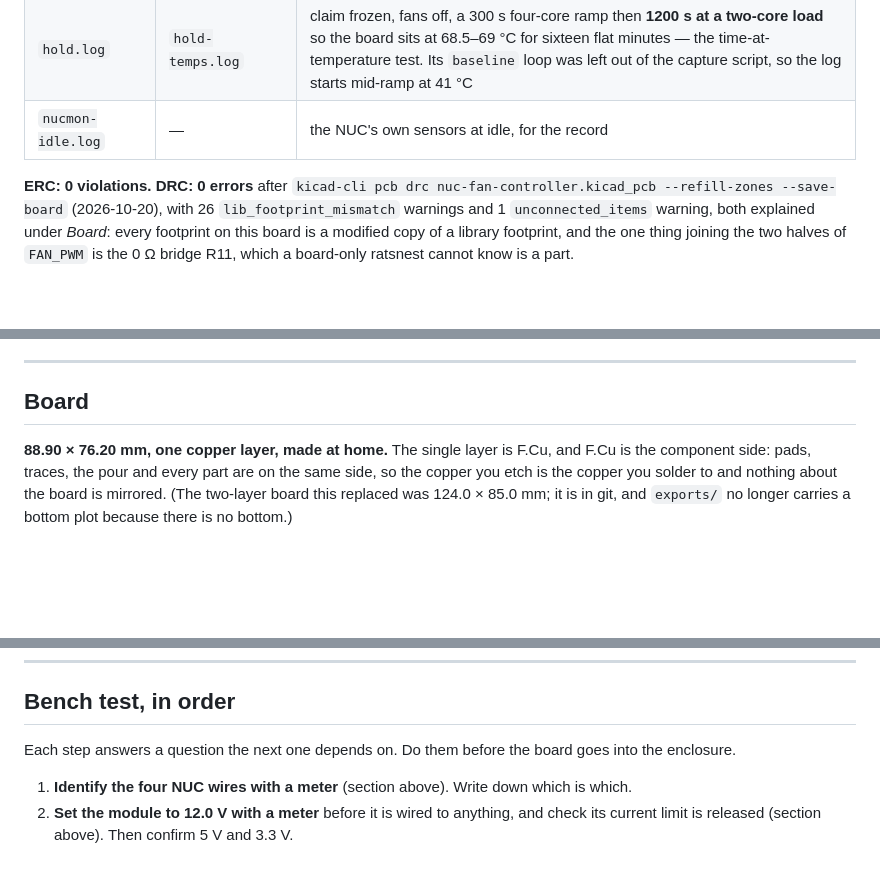
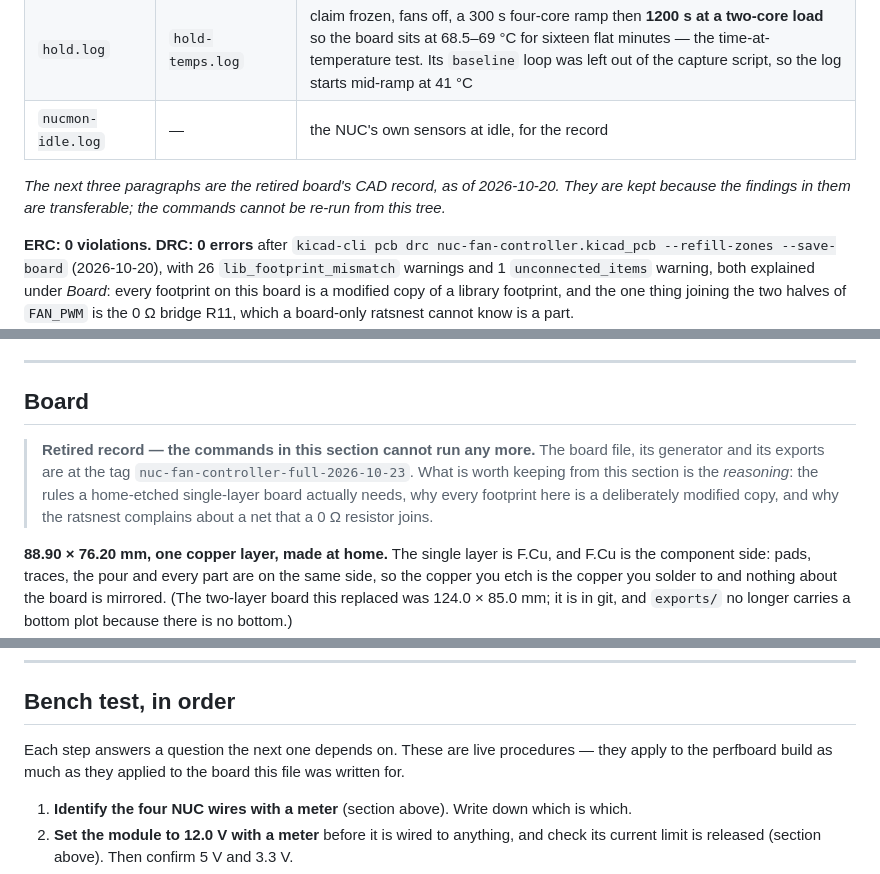
Before and after one commit to kavehs87/nuc-fan-controller, a Markdown page: BUILD.md, 3 parts joined by grey strips. Drawn GitHub-style; blank space fills up the shorter version.

```diff
--- a/BUILD.md
+++ b/BUILD.md
@@ -56,6 +56,9 @@ starts logging). `analyze-heat.py` takes that offset as an argument.
 | `hold.log` | `hold-temps.log` | claim frozen, fans off, a 300 s four-core ramp then **1200 s at a two-core load** so the board sits at 68.5–69 °C for sixteen flat minutes — the time-at-temperature test. Its `baseline` loop was left out of the capture script, so the log starts mid-ramp at 41 °C |
 | `nucmon-idle.log` | — | the NUC's own sensors at idle, for the record |
 
+*The next three paragraphs are the retired board's CAD record, as of 2026‑10‑20. They are kept because the
+findings in them are transferable; the commands cannot be re‑run from this tree.*
+
 **ERC: 0 violations.** **DRC: 0 errors** after `kicad-cli pcb drc nuc-fan-controller.kicad_pcb
 --refill-zones --save-board` (2026-10-20), with 26 `lib_footprint_mismatch` warnings and 1
 `unconnected_items` warning, both explained under *Board*: every footprint on this board is a modified
@@ -318,6 +329,11 @@ The tach line sinks 1–5 mA into the ITE's pull-up and the PWM divider draws 5
 
 ## Board
 
+> **Retired record — the commands in this section cannot run any more.** The board file, its generator and
+> its exports are at the tag `nuc-fan-controller-full-2026-10-23`. What is worth keeping from this section is
+> the *reasoning*: the rules a home-etched single-layer board actually needs, why every footprint here is a
+> deliberately modified copy, and why the ratsnest complains about a net that a 0 Ω resistor joins.
+
 **88.90 × 76.20 mm, one copper layer, made at home.** The single layer is F.Cu, and F.Cu is the
 component side: pads, traces, the pour and every part are on the same side, so the copper you etch is
 the copper you solder to and nothing about the board is mirrored.  (The two-layer board this replaced was
@@ -512,8 +531,8 @@ first, and the fix is a bootloader without the timeout, not a different circuit.
 
 ## Bench test, in order
 
-Each step answers a question the next one depends on. Do them before the board goes into the
-enclosure.
+Each step answers a question the next one depends on. These are live procedures — they apply to the
+perfboard build as much as they applied to the board this file was written for.
 
 1. **Identify the four NUC wires with a meter** (section above). Write down which is which.
 2. **Set the module to 12.0 V with a meter** before it is wired to anything, and check its current
```
Also changed, not shown: other parts of BUILD.md (+11 -0 lines), README.md (+42 -1 lines), fan-switch-booster/README.md (+22 -23 lines).
